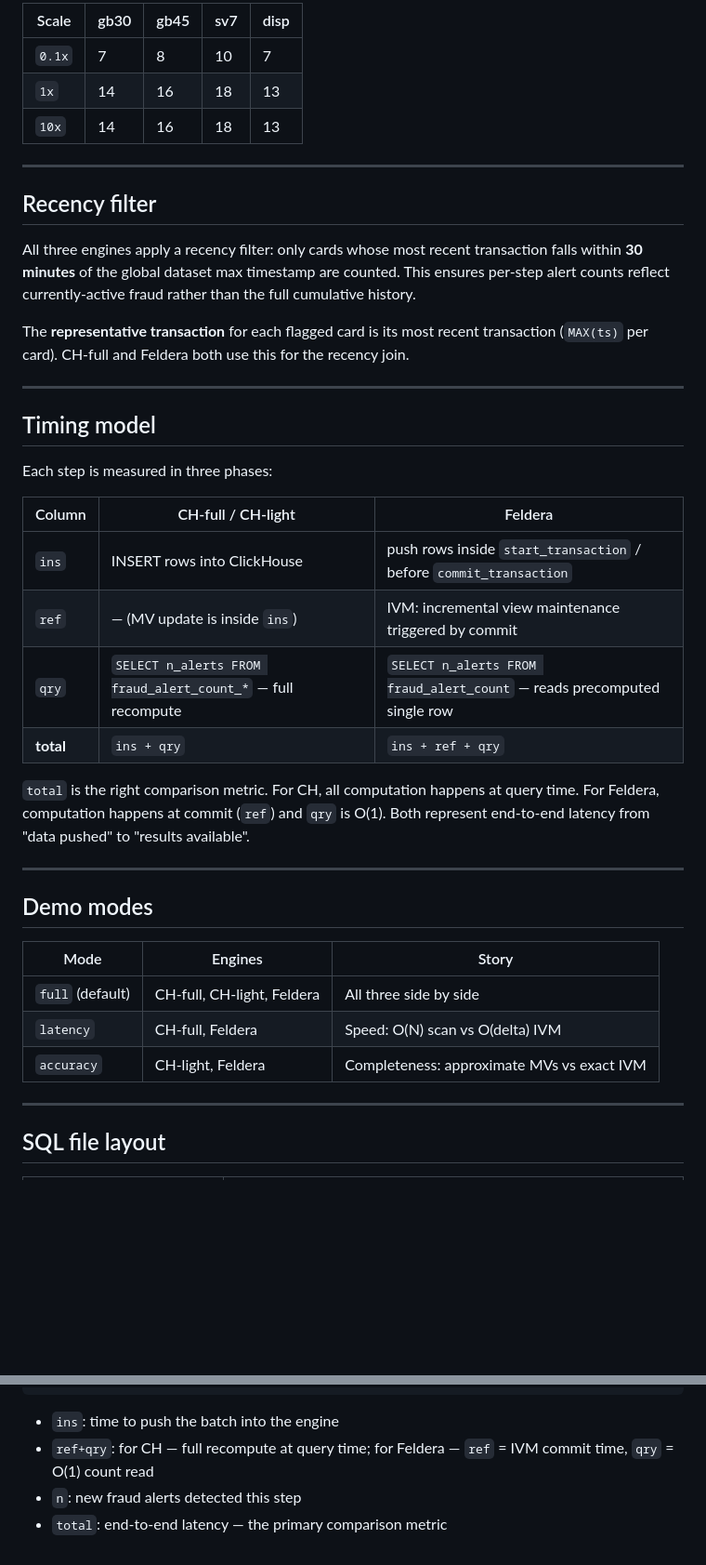
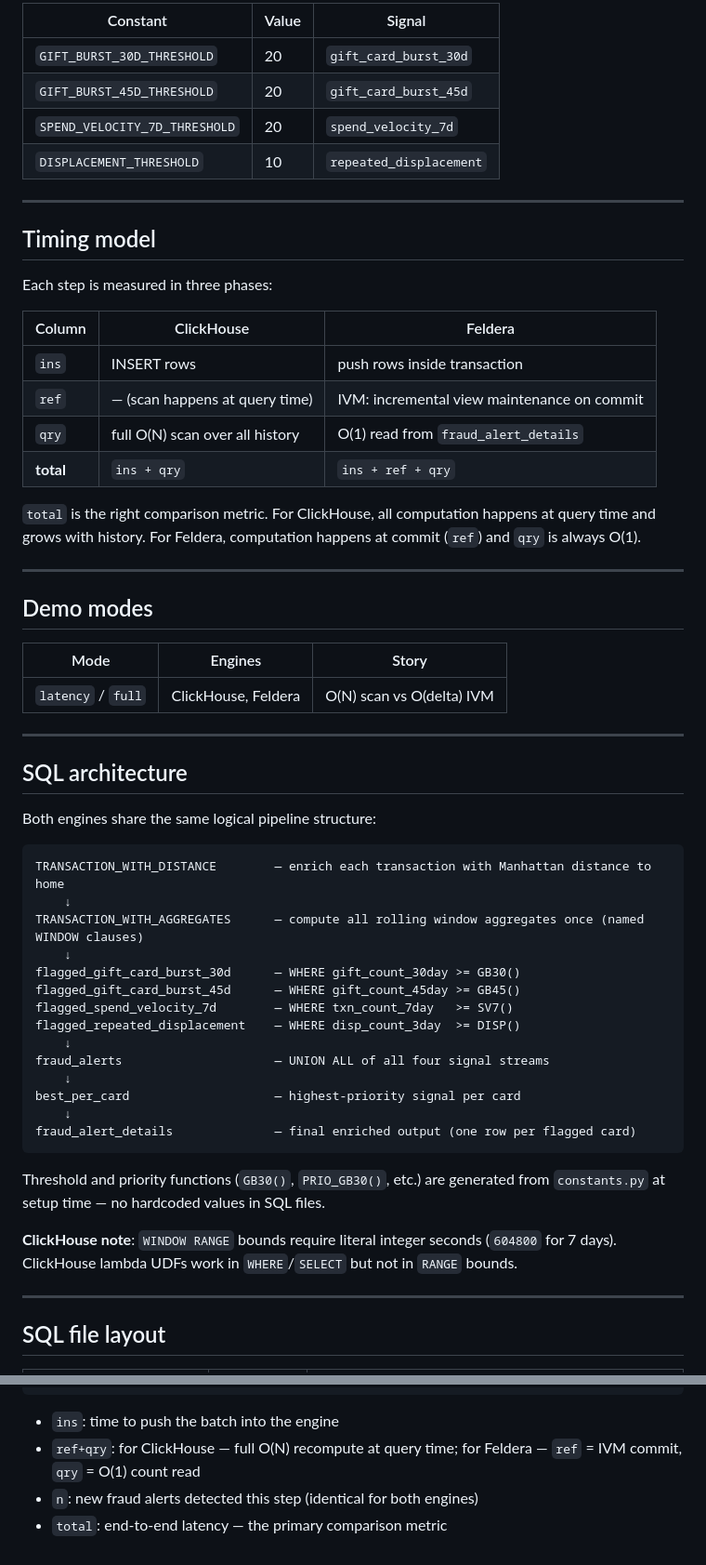
Before and after one commit to feldera/feldera-demos, a Markdown page: ivm-benchmark/README.md, 2 parts joined by grey strips. Shown at 93% size. Drawn GitHub-style; blank space fills up the shorter version.

````diff
--- a/ivm-benchmark/README.md
+++ b/ivm-benchmark/README.md
@@ -119,17 +94,10 @@ Thresholds scale with dataset size (see `THRESHOLD_PROFILES` in `constants.py`):
 
-| Scale | gb30 | gb45 | sv7 | disp |
-|-------|------|------|-----|------|
-| `0.1x` | 7 | 8 | 10 | 7 |
-| `1x` | 14 | 16 | 18 | 13 |
-| `10x` | 14 | 16 | 18 | 13 |
-
----
-
-## Recency filter
-
-All three engines apply a recency filter: only cards whose most recent transaction falls within **30 minutes** of the global dataset max timestamp are counted. This ensures per-step alert counts reflect currently-active fraud rather than the full cumulative history.
-
-The **representative transaction** for each flagged card is its most recent transaction (`MAX(ts)` per card). CH-full and Feldera both use this for the recency join.
+| Constant | Value | Signal |
+|----------|-------|--------|
+| `GIFT_BURST_30D_THRESHOLD` | 20 | `gift_card_burst_30d` |
+| `GIFT_BURST_45D_THRESHOLD` | 20 | `gift_card_burst_45d` |
+| `SPEND_VELOCITY_7D_THRESHOLD` | 20 | `spend_velocity_7d` |
+| `DISPLACEMENT_THRESHOLD` | 10 | `repeated_displacement` |
 
 ---
 
@@ -137,14 +105,14 @@ The **representative transaction** for each flagged card is its most recent tran
 
 Each step is measured in three phases:
 
-| Column | CH-full / CH-light | Feldera |
-|--------|-------------------|---------|
-| `ins` | INSERT rows into ClickHouse | push rows inside `start_transaction` / before `commit_transaction` |
-| `ref` | — (MV update is inside `ins`) | IVM: incremental view maintenance triggered by commit |
-| `qry` | `SELECT n_alerts FROM fraud_alert_count_*` — full recompute | `SELECT n_alerts FROM fraud_alert_count` — reads precomputed single row |
+| Column | ClickHouse | Feldera |
+|--------|-----------|---------|
+| `ins` | INSERT rows | push rows inside transaction |
+| `ref` | — (scan happens at query time) | IVM: incremental view maintenance on commit |
+| `qry` | full O(N) scan over all history | O(1) read from `fraud_alert_details` |
 | **total** | `ins + qry` | `ins + ref + qry` |
 
-`total` is the right comparison metric. For CH, all computation happens at query time. For Feldera, computation happens at commit (`ref`) and `qry` is O(1). Both represent end-to-end latency from "data pushed" to "results available".
+`total` is the right comparison metric. For ClickHouse, all computation happens at query time and grows with history. For Feldera, computation happens at commit (`ref`) and `qry` is always O(1).
 
 ---
 
@@ -152,9 +120,34 @@ Each step is measured in three phases:
 
 | Mode | Engines | Story |
 |------|---------|-------|
-| `full` (default) | CH-full, CH-light, Feldera | All three side by side |
-| `latency` | CH-full, Feldera | Speed: O(N) scan vs O(delta) IVM |
-| `accuracy` | CH-light, Feldera | Completeness: approximate MVs vs exact IVM |
+| `latency` / `full` | ClickHouse, Feldera | O(N) scan vs O(delta) IVM |
+
+---
+
+## SQL architecture
+
+Both engines share the same logical pipeline structure:
+
+```
+TRANSACTION_WITH_DISTANCE        — enrich each transaction with Manhattan distance to home
+    ↓
+TRANSACTION_WITH_AGGREGATES      — compute all rolling window aggregates once (named WINDOW clauses)
+    ↓
+flagged_gift_card_burst_30d      — WHERE gift_count_30day >= GB30()
+flagged_gift_card_burst_45d      — WHERE gift_count_45day >= GB45()
+flagged_spend_velocity_7d        — WHERE txn_count_7day   >= SV7()
+flagged_repeated_displacement    — WHERE disp_count_3day  >= DISP()
+    ↓
+fraud_alerts                     — UNION ALL of all four signal streams
+    ↓
+best_per_card                    — highest-priority signal per card
+    ↓
+fraud_alert_details              — final enriched output (one row per flagged card)
+```
+
+Threshold and priority functions (`GB30()`, `PRIO_GB30()`, etc.) are generated from `constants.py` at setup time — no hardcoded values in SQL files.
+
+**ClickHouse note**: `WINDOW RANGE` bounds require literal integer seconds (`604800` for 7 days). ClickHouse lambda UDFs work in `WHERE`/`SELECT` but not in `RANGE` bounds.
 
 ---
 
@@ -309,6 +289,6 @@ After the run, a per-step summary table prints to the terminal:
 ```
 
 - `ins`: time to push the batch into the engine
-- `ref+qry`: for CH — full recompute at query time; for Feldera — `ref` = IVM commit time, `qry` = O(1) count read
-- `n`: new fraud alerts detected this step
+- `ref+qry`: for ClickHouse — full O(N) recompute at query time; for Feldera — `ref` = IVM commit, `qry` = O(1) count read
+- `n`: new fraud alerts detected this step (identical for both engines)
 - `total`: end-to-end latency — the primary comparison metric
````
Also changed, not shown: other parts of ivm-benchmark/README.md (+68 -106 lines).
